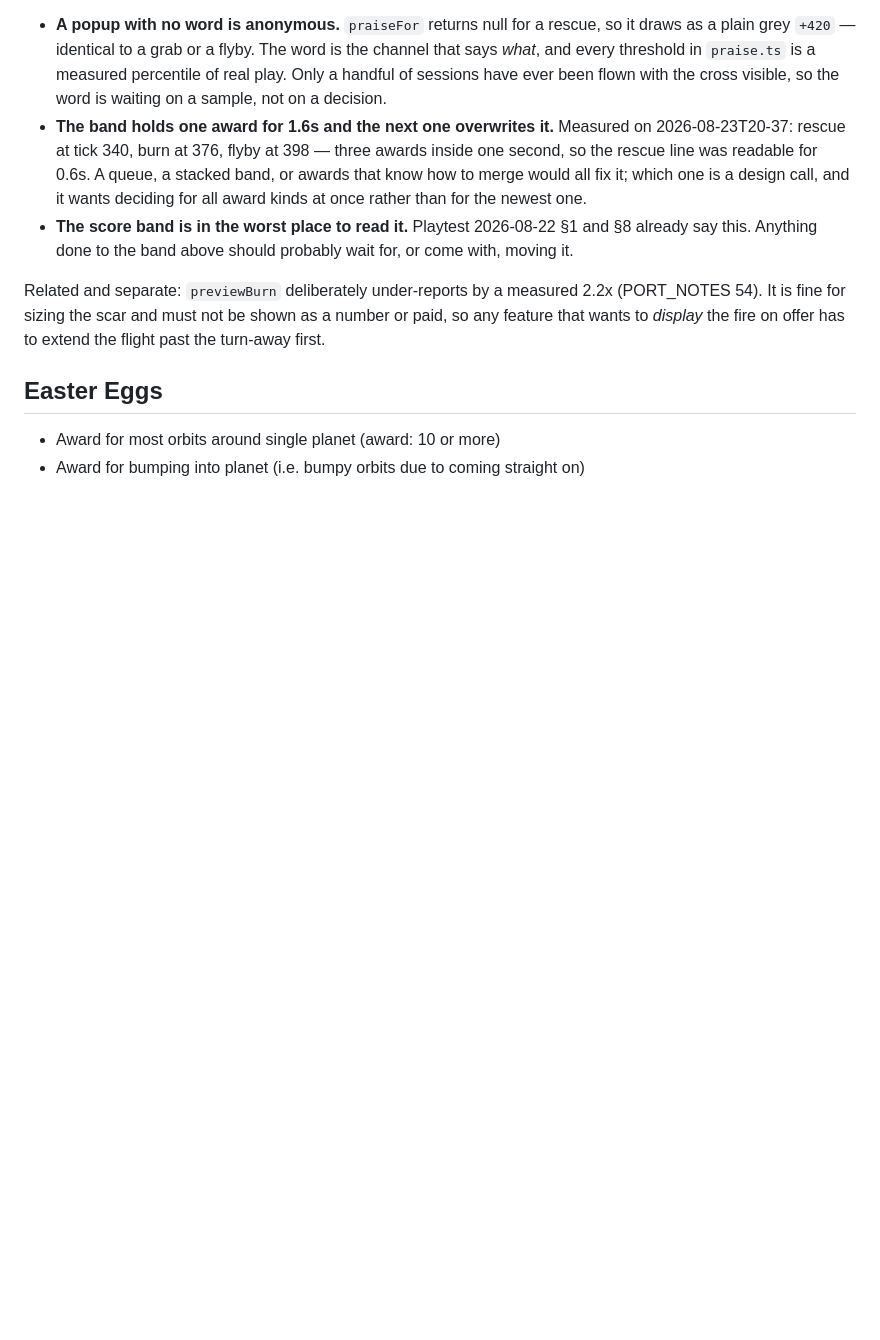
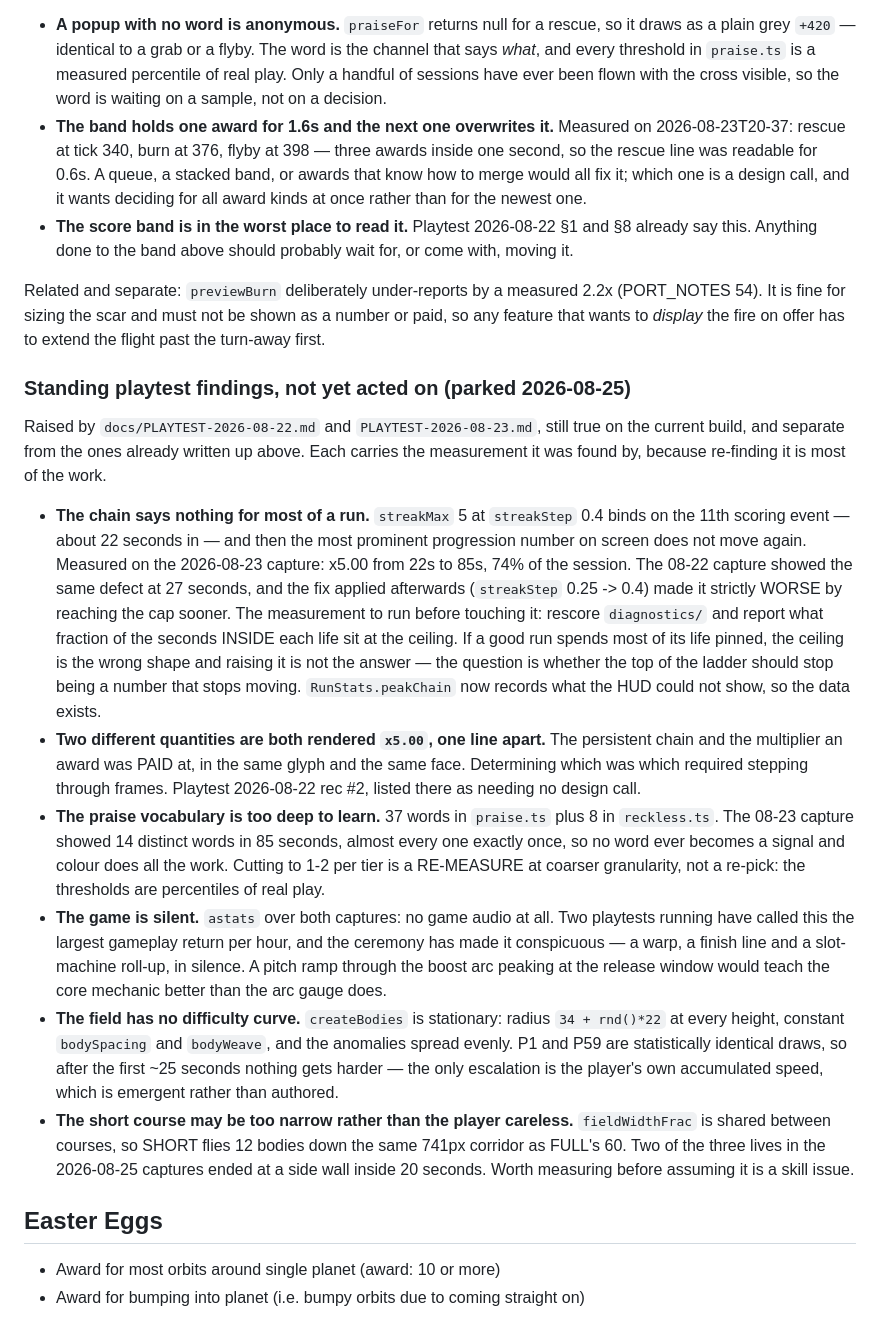
Before and after one commit to johanmickos/aphelion, a Markdown page: docs/IDEAS.md, the part around the change. Drawn GitHub-style; blank space fills up the shorter version.

Commit message:
File the playtest findings this branch noticed and did not fix
The documentation drift is fixed in the previous commit. These are the other
thing — defects seen while building the ending, described in the playtest write-
ups, and left alone because they were not this branch's job. Written down so they
stop being carried in someone's head.

Each carries the measurement it was found by, because re-finding it is most of
the work and two of these have already been re-derived more than once.

The chain plateau is the one to read first. It is the largest live design defect
in the game — the most prominent progression number stops moving 22 seconds in
and says nothing for the remaining 74% of a run — and it has already been made
worse once by a change that was correct on its own terms. The note records what
to measure before touching it again, and that `RunStats.peakChain` now supplies
the number the HUD could never show.

Three of the standing findings were already filed above and are not repeated: the
score band's placement, the award band overwriting itself, and the early
off-course warning.

Co-Authored-By: Claude Opus 5 <noreply@anthropic.com>

```diff
--- a/docs/IDEAS.md
+++ b/docs/IDEAS.md
@@ -137,6 +137,49 @@ Related and separate: `previewBurn` deliberately under-reports by a measured 2.2
 or paid, so any feature that wants to *display* the fire on offer has to extend
 the flight past the turn-away first.
 
+### Standing playtest findings, not yet acted on (parked 2026-08-25)
+
+Raised by `docs/PLAYTEST-2026-08-22.md` and `PLAYTEST-2026-08-23.md`, still true
+on the current build, and separate from the ones already written up above. Each
+carries the measurement it was found by, because re-finding it is most of the work.
+
+- **The chain says nothing for most of a run.** `streakMax` 5 at `streakStep` 0.4
+  binds on the 11th scoring event — about 22 seconds in — and then the most
+  prominent progression number on screen does not move again. Measured on the
+  2026-08-23 capture: x5.00 from 22s to 85s, 74% of the session. The 08-22 capture
+  showed the same defect at 27 seconds, and the fix applied afterwards
+  (`streakStep` 0.25 -> 0.4) made it strictly WORSE by reaching the cap sooner.
+  The measurement to run before touching it: rescore `diagnostics/` and report what
+  fraction of the seconds INSIDE each life sit at the ceiling. If a good run spends
+  most of its life pinned, the ceiling is the wrong shape and raising it is not the
+  answer — the question is whether the top of the ladder should stop being a number
+  that stops moving. `RunStats.peakChain` now records what the HUD could not show,
+  so the data exists.
+- **Two different quantities are both rendered `x5.00`, one line apart.** The
+  persistent chain and the multiplier an award was PAID at, in the same glyph and
+  the same face. Determining which was which required stepping through frames.
+  Playtest 2026-08-22 rec #2, listed there as needing no design call.
+- **The praise vocabulary is too deep to learn.** 37 words in `praise.ts` plus 8 in
+  `reckless.ts`. The 08-23 capture showed 14 distinct words in 85 seconds, almost
+  every one exactly once, so no word ever becomes a signal and colour does all the
+  work. Cutting to 1-2 per tier is a RE-MEASURE at coarser granularity, not a
+  re-pick: the thresholds are percentiles of real play.
+- **The game is silent.** `astats` over both captures: no game audio at all. Two
+  playtests running have called this the largest gameplay return per hour, and the
+  ceremony has made it conspicuous — a warp, a finish line and a slot-machine
+  roll-up, in silence. A pitch ramp through the boost arc peaking at the release
+  window would teach the core mechanic better than the arc gauge does.
+- **The field has no difficulty curve.** `createBodies` is stationary: radius
+  `34 + rnd()*22` at every height, constant `bodySpacing` and `bodyWeave`, and the
+  anomalies spread evenly. P1 and P59 are statistically identical draws, so after
+  the first ~25 seconds nothing gets harder — the only escalation is the player's
+  own accumulated speed, which is emergent rather than authored.
+- **The short course may be too narrow rather than the player careless.**
+  `fieldWidthFrac` is shared between courses, so SHORT flies 12 bodies down the
+  same 741px corridor as FULL's 60. Two of the three lives in the 2026-08-25
+  captures ended at a side wall inside 20 seconds. Worth measuring before assuming
+  it is a skill issue.
+
 ## Easter Eggs
 - Award for most orbits around single planet (award: 10 or more)
 - Award for bumping into planet (i.e. bumpy orbits due to coming straight on)
```
